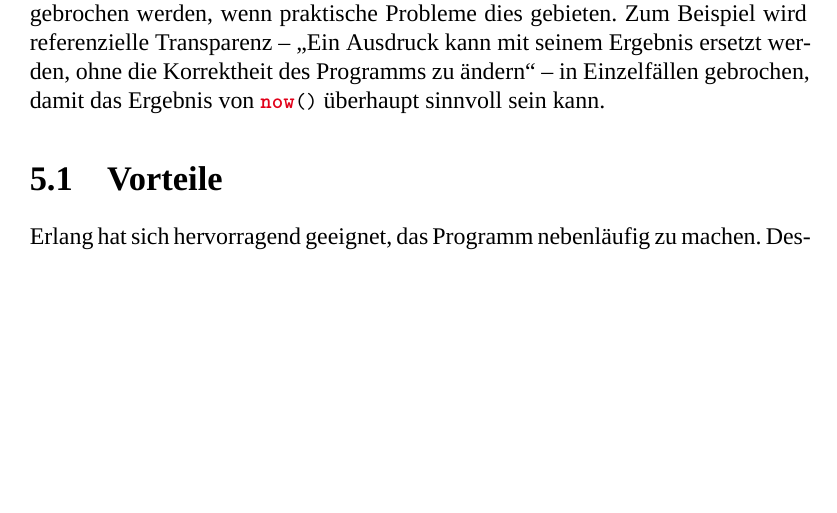
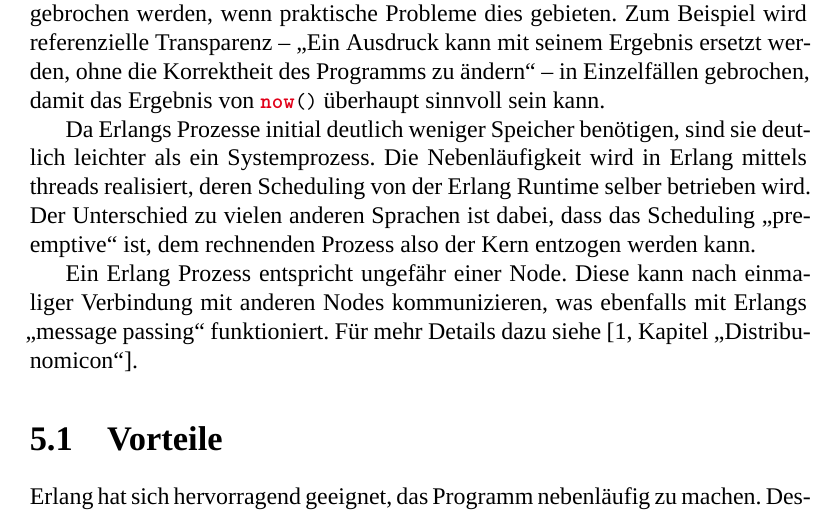
Before and after one commit to jnboehm/evol-erlang, a LaTeX thesis (doc/main.tex, which reads doc/tex/erlang.tex): part of page 17 of 21, cut so that both start at the same text, the shorter picture padded with empty space. Compiled offline with XeLaTeX; a missing font is replaced by an installed copy or a similar font.

Commit message:
Erlang process and nodes

```diff
--- a/doc/tex/erlang.tex
+++ b/doc/tex/erlang.tex
@@ -11,6 +11,18 @@
 seinem Ergebnis ersetzt werden, ohne die Korrektheit des Programms zu
 ändern“ – in Einzelfällen gebrochen, damit das Ergebnis von
 \lstinline!now()! überhaupt sinnvoll sein kann.
+
+Da Erlangs Prozesse initial deutlich weniger Speicher benötigen, sind
+sie deutlich leichter als ein Systemprozess.  Die Nebenläufigkeit wird
+in Erlang mittels threads realisiert, deren Scheduling von der Erlang
+Runtime selber betrieben wird.  Der Unterschied zu vielen anderen
+Sprachen ist dabei, dass das Scheduling „preemptive“ ist, dem
+rechnenden Prozess also der Kern entzogen werden kann.
+
+Ein Erlang Prozess entspricht ungefähr einer Node.  Diese kann nach
+einmaliger Verbindung mit anderen Nodes kommunizieren, was ebenfalls
+mit Erlangs „message passing“ funktioniert.  Für mehr Details dazu
+siehe \cite[Kapitel~„Distribunomicon“]{lyse}.
 
 \section{Vorteile}
 Erlang hat sich hervorragend geeignet, das Programm nebenläufig zu
```
